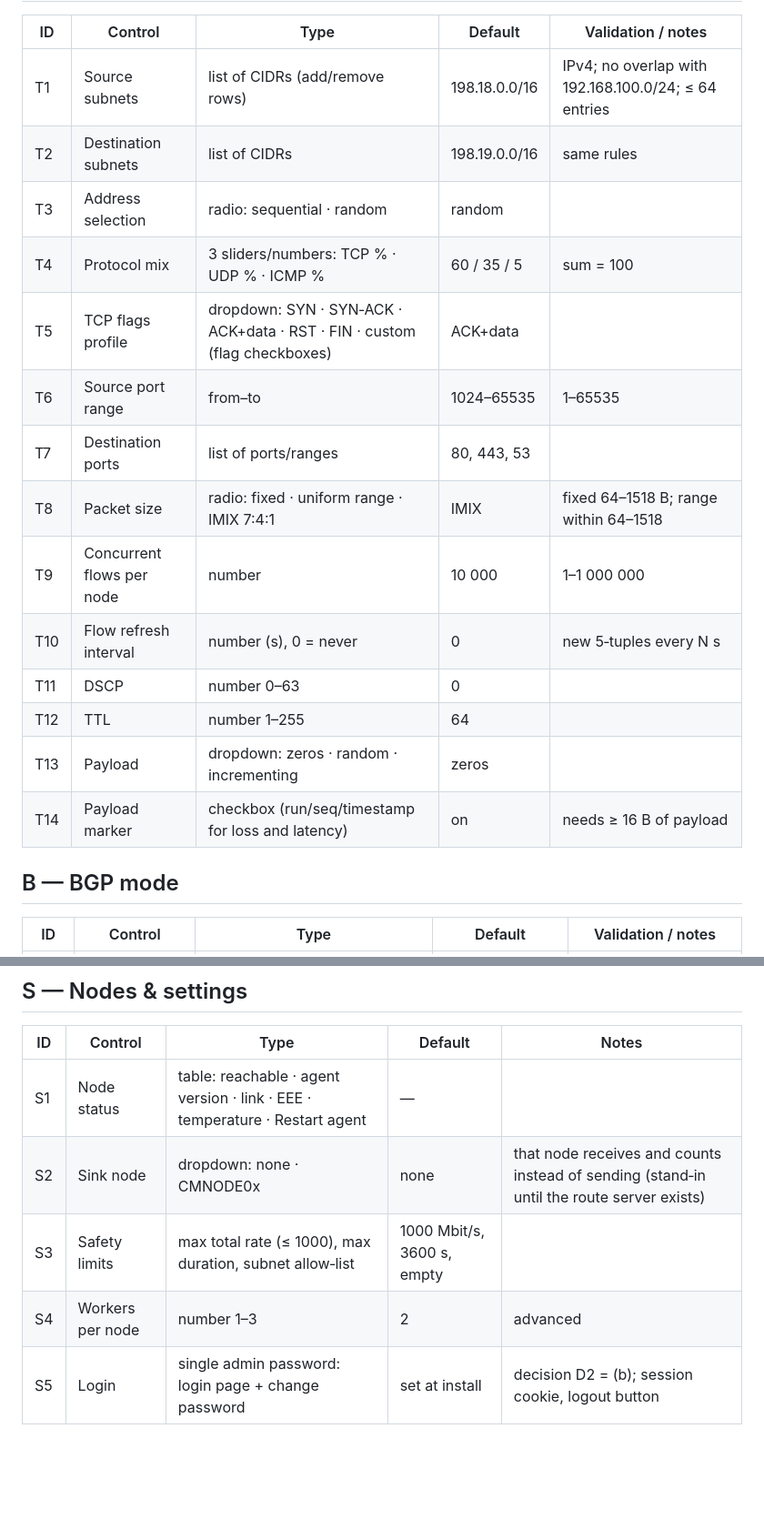
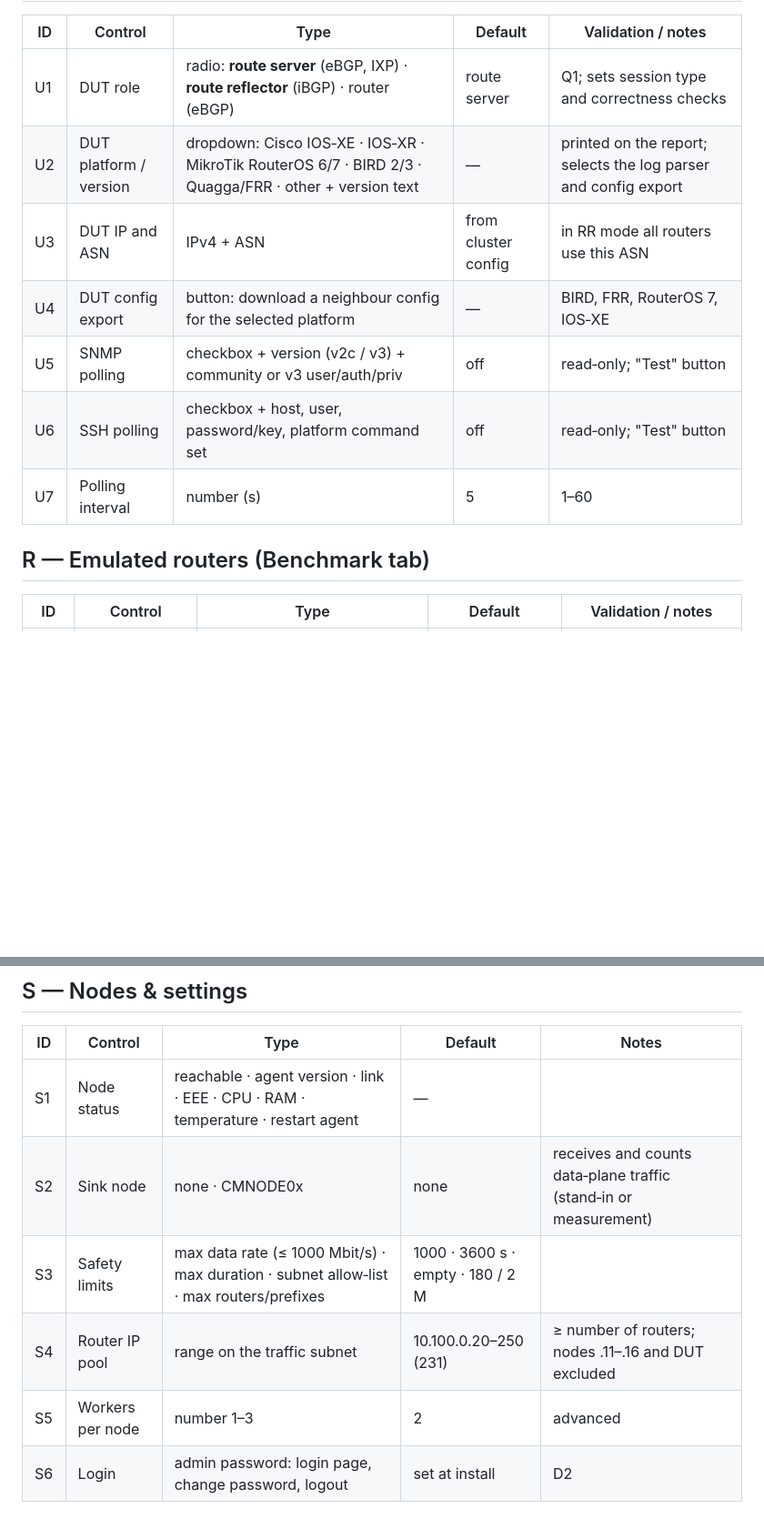
Before and after one commit to vuckovic/TrafficGenerator, a Markdown page: docs/04-ui-controls.md, 2 parts joined by grey strips. Shown at 91% size. Drawn GitHub-style; blank space fills up the shorter version.

```diff
--- a/docs/04-ui-controls.md
+++ b/docs/04-ui-controls.md
@@ -27,22 +27,15 @@ Layout: one page, **Run** (left: configuration, right: live monitoring), plus th
 
 | ID | Control | Type | Default | Validation / notes |
 |---|---|---|---|---|
-| T1 | Source subnets | list of CIDRs (add/remove rows) | 198.18.0.0/16 | IPv4; no overlap with 192.168.100.0/24; ≤ 64 entries |
-| T2 | Destination subnets | list of CIDRs | 198.19.0.0/16 | same rules |
-| T3 | Address selection | radio: sequential · random | random | |
-| T4 | Protocol mix | 3 sliders/numbers: TCP % · UDP % · ICMP % | 60 / 35 / 5 | sum = 100 |
-| T5 | TCP flags profile | dropdown: SYN · SYN‑ACK · ACK+data · RST · FIN · custom (flag checkboxes) | ACK+data | |
-| T6 | Source port range | from–to | 1024–65535 | 1–65535 |
-| T7 | Destination ports | list of ports/ranges | 80, 443, 53 | |
-| T8 | Packet size | radio: fixed · uniform range · IMIX 7:4:1 | IMIX | fixed 64–1518 B; range within 64–1518 |
-| T9 | Concurrent flows per node | number | 10 000 | 1–1 000 000 |
-| T10 | Flow refresh interval | number (s), 0 = never | 0 | new 5‑tuples every N s |
-| T11 | DSCP | number 0–63 | 0 | |
-| T12 | TTL | number 1–255 | 64 | |
-| T13 | Payload | dropdown: zeros · random · incrementing | zeros | |
-| T14 | Payload marker | checkbox (run/seq/timestamp for loss and latency) | on | needs ≥ 16 B of payload |
+| U1 | DUT role | radio: **route server** (eBGP, IXP) · **route reflector** (iBGP) · router (eBGP) | route server | Q1; sets session type and correctness checks |
+| U2 | DUT platform / version | dropdown: Cisco IOS‑XE · IOS‑XR · MikroTik RouterOS 6/7 · BIRD 2/3 · Quagga/FRR · other + version text | — | printed on the report; selects the log parser and config export |
+| U3 | DUT IP and ASN | IPv4 + ASN | from cluster config | in RR mode all routers use this ASN |
+| U4 | DUT config export | button: download a neighbour config for the selected platform | — | BIRD, FRR, RouterOS 7, IOS‑XE |
+| U5 | SNMP polling | checkbox + version (v2c / v3) + community or v3 user/auth/priv | off | read‑only; "Test" button |
+| U6 | SSH polling | checkbox + host, user, password/key, platform command set | off | read‑only; "Test" button |
+| U7 | Polling interval | number (s) | 5 | 1–60 |
 
-## B — BGP mode
+## R — Emulated routers (Benchmark tab)
 
 | ID | Control | Type | Default | Validation / notes |
 |---|---|---|---|---|
@@ -102,8 +145,9 @@ Layout: one page, **Run** (left: configuration, right: live monitoring), plus th
 
 | ID | Control | Type | Default | Notes |
 |---|---|---|---|---|
-| S1 | Node status | table: reachable · agent version · link · EEE · temperature · Restart agent | — | |
-| S2 | Sink node | dropdown: none · CMNODE0x | none | that node receives and counts instead of sending (stand‑in until the route server exists) |
-| S3 | Safety limits | max total rate (≤ 1000), max duration, subnet allow‑list | 1000 Mbit/s, 3600 s, empty | |
-| S4 | Workers per node | number 1–3 | 2 | advanced |
-| S5 | Login | single admin password: login page + change password | set at install | decision D2 = (b); session cookie, logout button |
+| S1 | Node status | reachable · agent version · link · EEE · CPU · RAM · temperature · restart agent | — | |
+| S2 | Sink node | none · CMNODE0x | none | receives and counts data‑plane traffic (stand‑in or measurement) |
+| S3 | Safety limits | max data rate (≤ 1000 Mbit/s) · max duration · subnet allow‑list · max routers/prefixes | 1000 · 3600 s · empty · 180 / 2 M | |
+| S4 | Router IP pool | range on the traffic subnet | 10.100.0.20–250 (231) | ≥ number of routers; nodes .11–.16 and DUT excluded |
+| S5 | Workers per node | number 1–3 | 2 | advanced |
+| S6 | Login | admin password: login page, change password, logout | set at install | D2 |
```
Also changed, not shown: other parts of docs/04-ui-controls.md (+110 -60 lines), docs/03-specification.md (+201 -207 lines).
